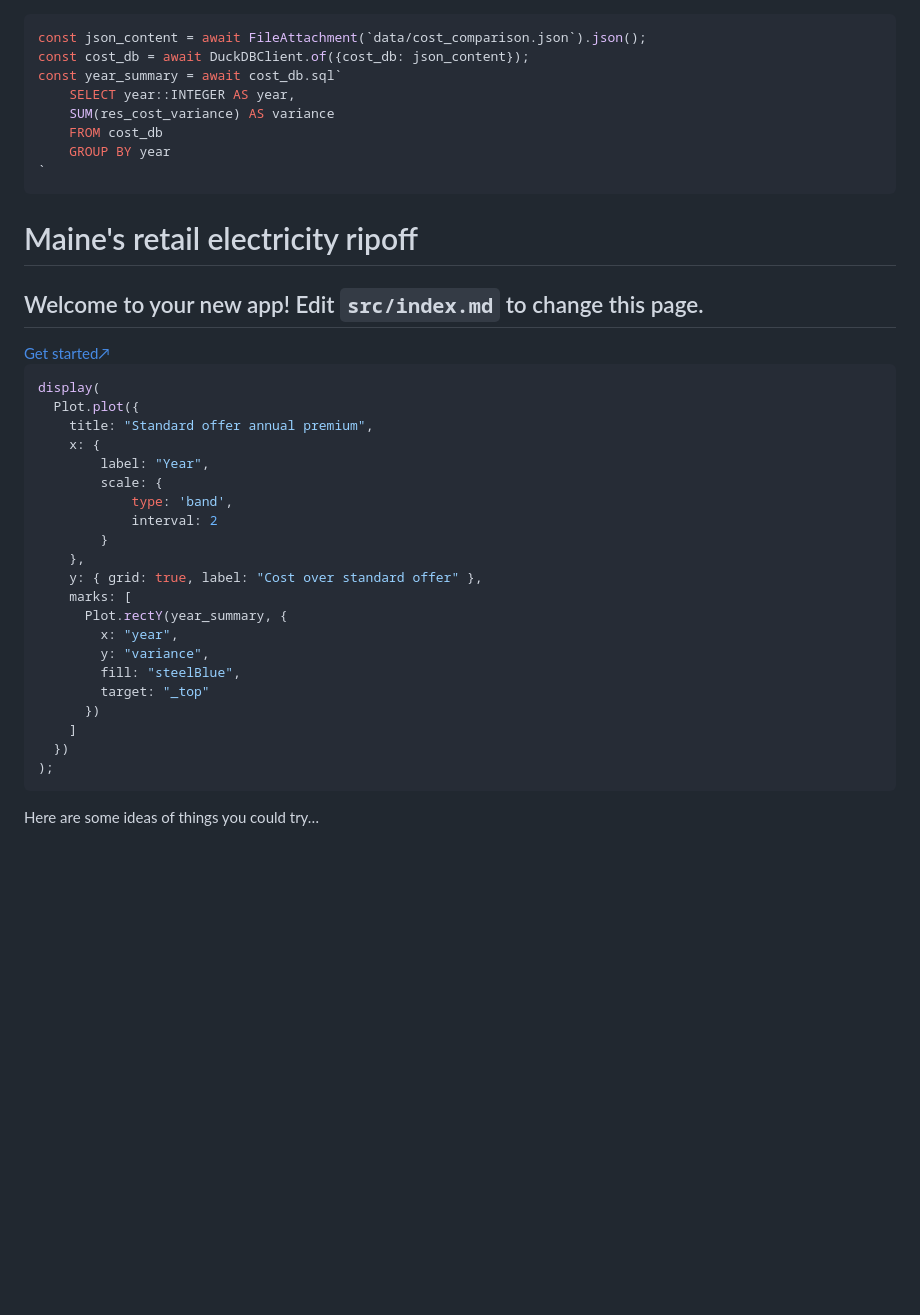
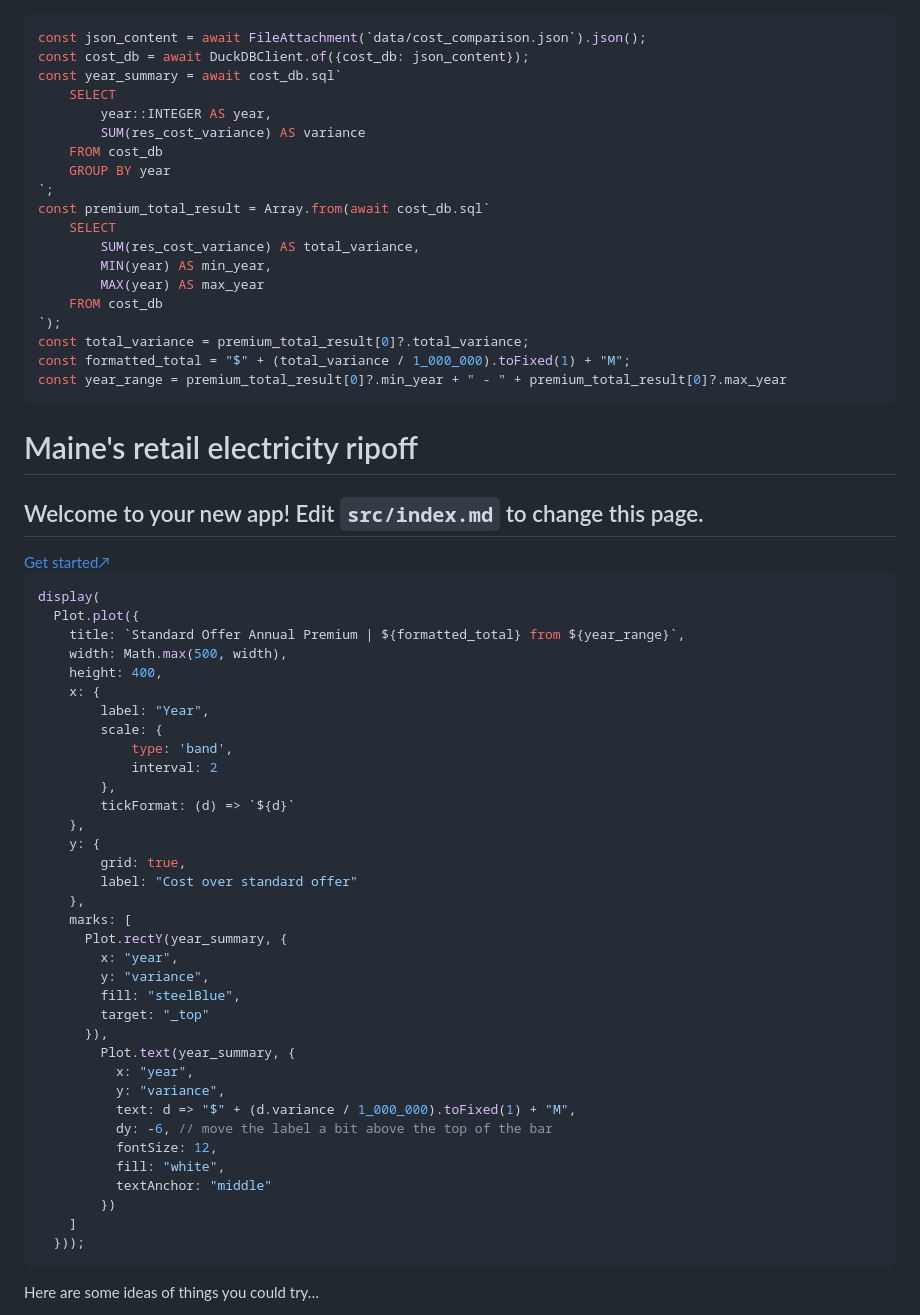
Before and after one commit to darrenfishell/retail-electricity, a Markdown page: observable/src/index.md, the part around the change. Drawn GitHub-style; blank space fills up the shorter version.

Commit message:
Adds summary data for labels

````diff
--- a/observable/src/index.md
+++ b/observable/src/index.md
@@ -2,11 +2,22 @@
 const json_content = await FileAttachment(`data/cost_comparison.json`).json();
 const cost_db = await DuckDBClient.of({cost_db: json_content});
 const year_summary = await cost_db.sql`
-    SELECT year::INTEGER AS year,
-    SUM(res_cost_variance) AS variance
+    SELECT
+        year::INTEGER AS year,
+        SUM(res_cost_variance) AS variance
     FROM cost_db
     GROUP BY year
-`
+`;
+const premium_total_result = Array.from(await cost_db.sql`
+    SELECT
+        SUM(res_cost_variance) AS total_variance,
+        MIN(year) AS min_year,
+        MAX(year) AS max_year
+    FROM cost_db
+`);
+const total_variance = premium_total_result[0]?.total_variance;
+const formatted_total = "$" + (total_variance / 1_000_000).toFixed(1) + "M";
+const year_range = premium_total_result[0]?.min_year + " - " + premium_total_result[0]?.max_year
 ```
 
 <div class="hero">
@@ -18,25 +29,39 @@ const year_summary = await cost_db.sql`
 ```js
 display(
   Plot.plot({
-    title: "Standard offer annual premium",
+    title: `Standard Offer Annual Premium | ${formatted_total} from ${year_range}`,
+    width: Math.max(500, width),
+    height: 400,
     x: {
         label: "Year",
         scale: {
             type: 'band',
             interval: 2
-        }
+        },
+        tickFormat: (d) => `${d}`
     },
-    y: { grid: true, label: "Cost over standard offer" },
+    y: {
+        grid: true,
+        label: "Cost over standard offer"
+    },
     marks: [
       Plot.rectY(year_summary, {
         x: "year",
         y: "variance",
         fill: "steelBlue",
         target: "_top"
-      })
+      }),
+        Plot.text(year_summary, {
+          x: "year",
+          y: "variance",
+          text: d => "$" + (d.variance / 1_000_000).toFixed(1) + "M",
+          dy: -6, // move the label a bit above the top of the bar
+          fontSize: 12,
+          fill: "white",
+          textAnchor: "middle"
+        })
     ]
-  })
-);
+  }));
 ```
 
 Here are some ideas of things you could try…
````
